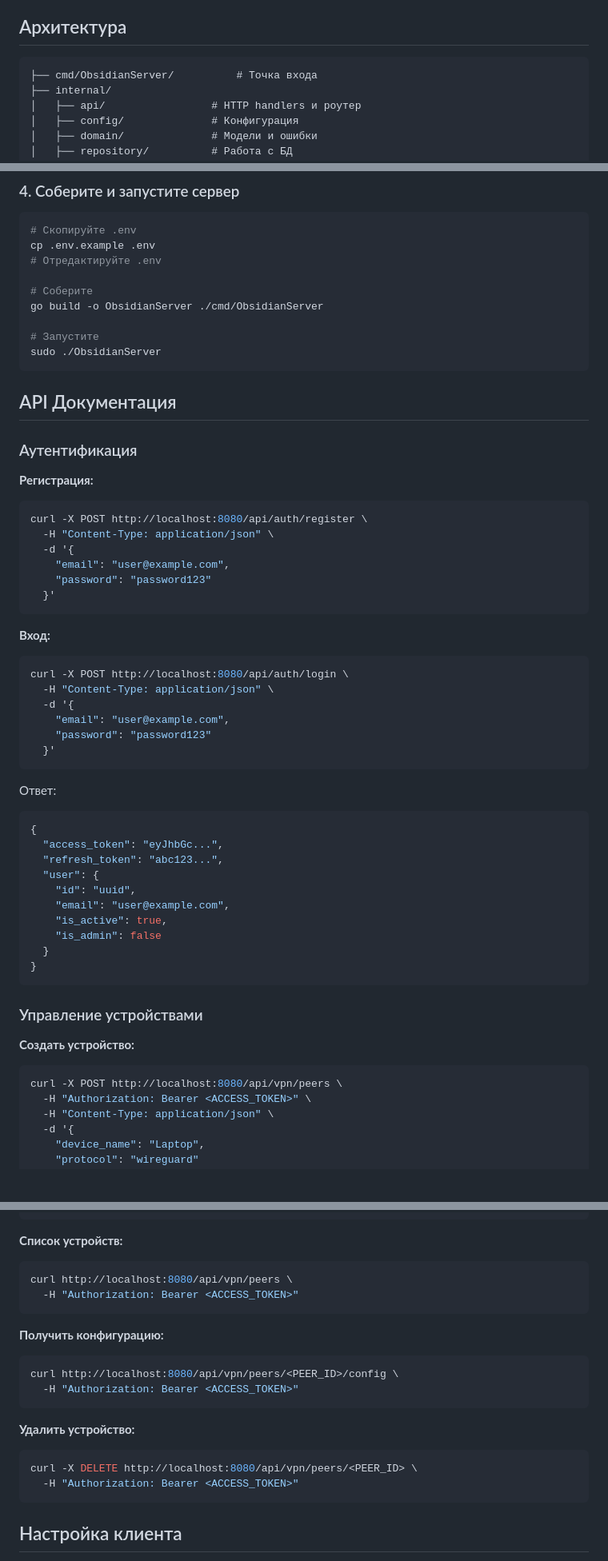
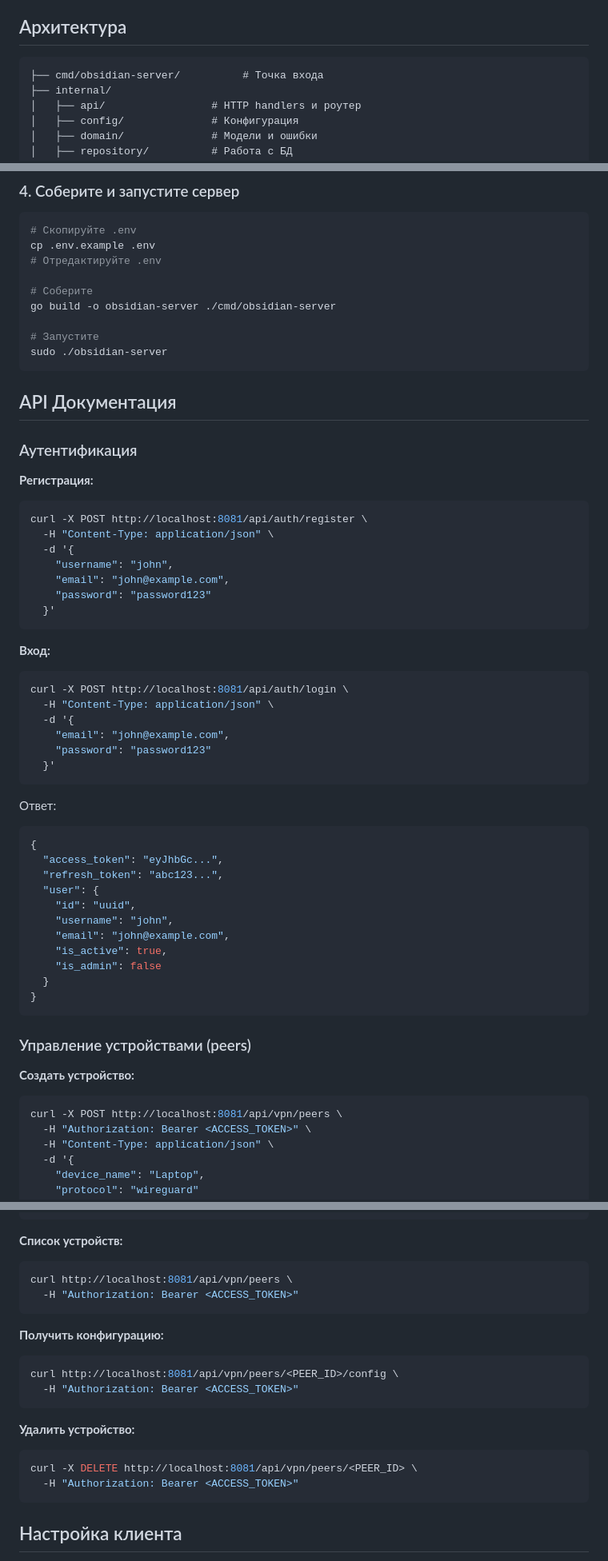
Before and after one commit to AliceGingertail/ObsidianServer, a Markdown page: README.md, 3 parts joined by grey strips. Shown at 80% size. Drawn GitHub-style; blank space fills up the shorter version.

Commit message:
docs: update README

````diff
--- a/README.md
+++ b/README.md
@@ -17,7 +17,7 @@
 ## Архитектура
 
 ```
-├── cmd/ObsidianServer/          # Точка входа
+├── cmd/obsidian-server/          # Точка входа
 ├── internal/
 │   ├── api/                 # HTTP handlers и роутер
 │   ├── config/              # Конфигурация
@@ -150,10 +151,10 @@ cp .env.example .env
 # Отредактируйте .env
 
 # Соберите
-go build -o ObsidianServer ./cmd/ObsidianServer
+go build -o obsidian-server ./cmd/obsidian-server
 
 # Запустите
-sudo ./ObsidianServer
+sudo ./obsidian-server
 ```
 
 ## API Документация
@@ -162,20 +163,21 @@ sudo ./ObsidianServer
 
 **Регистрация:**
 ```bash
-curl -X POST http://localhost:8080/api/auth/register \
+curl -X POST http://localhost:8081/api/auth/register \
   -H "Content-Type: application/json" \
   -d '{
-    "email": "user@example.com",
+    "username": "john",
+    "email": "john@example.com",
     "password": "password123"
   }'
 ```
 
 **Вход:**
 ```bash
-curl -X POST http://localhost:8080/api/auth/login \
+curl -X POST http://localhost:8081/api/auth/login \
   -H "Content-Type: application/json" \
   -d '{
-    "email": "user@example.com",
+    "email": "john@example.com",
     "password": "password123"
   }'
 ```
@@ -187,18 +189,19 @@ curl -X POST http://localhost:8080/api/auth/login \
   "refresh_token": "abc123...",
   "user": {
     "id": "uuid",
-    "email": "user@example.com",
+    "username": "john",
+    "email": "john@example.com",
     "is_active": true,
     "is_admin": false
   }
 }
 ```
 
-### Управление устройствами
+### Управление устройствами (peers)
 
 **Создать устройство:**
 ```bash
-curl -X POST http://localhost:8080/api/vpn/peers \
+curl -X POST http://localhost:8081/api/vpn/peers \
   -H "Authorization: Bearer <ACCESS_TOKEN>" \
   -H "Content-Type: application/json" \
   -d '{
@@ -222,19 +225,19 @@ curl -X POST http://localhost:8080/api/vpn/peers \
 
 **Список устройств:**
 ```bash
-curl http://localhost:8080/api/vpn/peers \
+curl http://localhost:8081/api/vpn/peers \
   -H "Authorization: Bearer <ACCESS_TOKEN>"
 ```
 
 **Получить конфигурацию:**
 ```bash
-curl http://localhost:8080/api/vpn/peers/<PEER_ID>/config \
+curl http://localhost:8081/api/vpn/peers/<PEER_ID>/config \
   -H "Authorization: Bearer <ACCESS_TOKEN>"
 ```
 
 **Удалить устройство:**
 ```bash
-curl -X DELETE http://localhost:8080/api/vpn/peers/<PEER_ID> \
+curl -X DELETE http://localhost:8081/api/vpn/peers/<PEER_ID> \
   -H "Authorization: Bearer <ACCESS_TOKEN>"
 ```
 
````
Also changed, not shown: other parts of README.md (+7 -6 lines).
